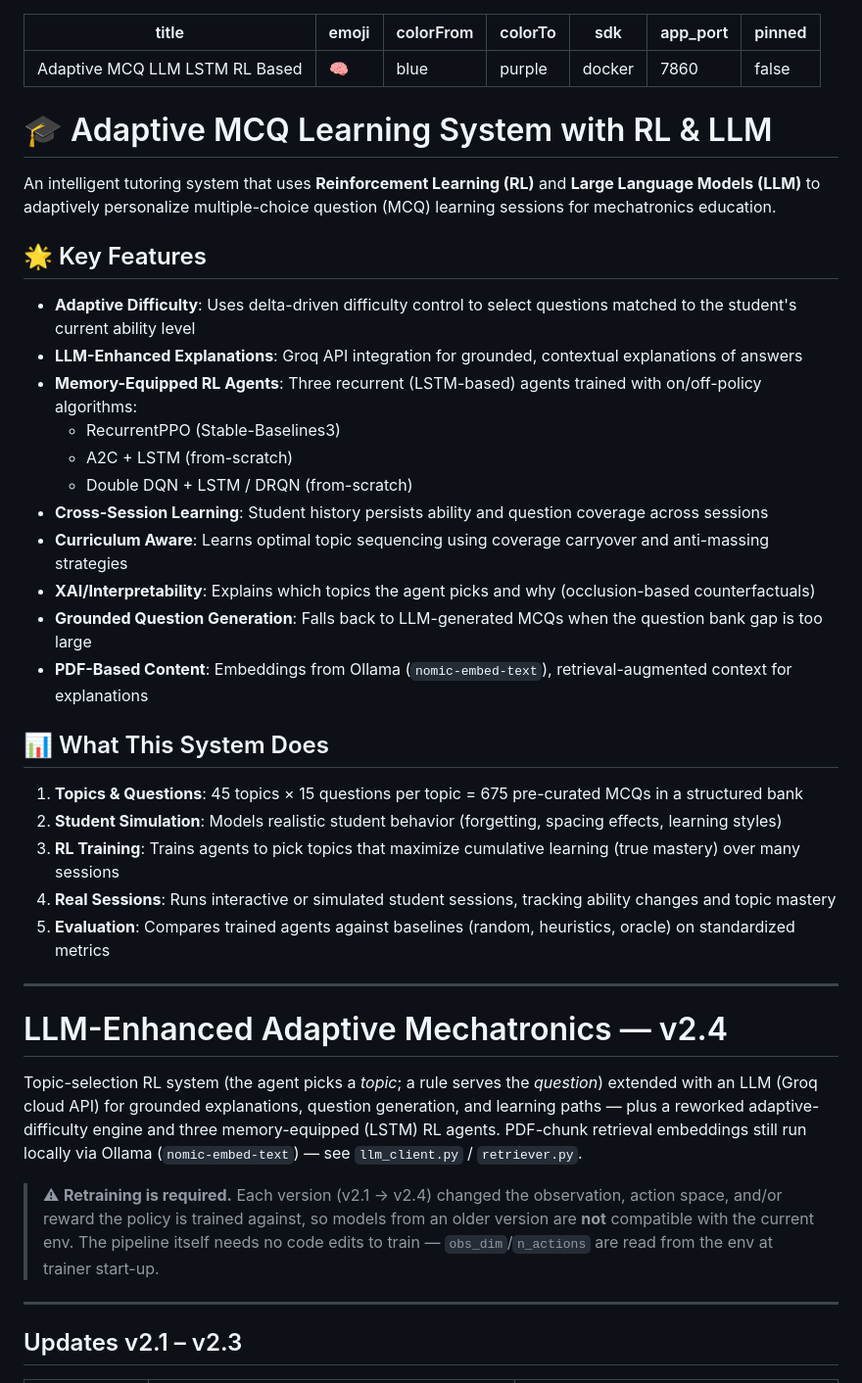
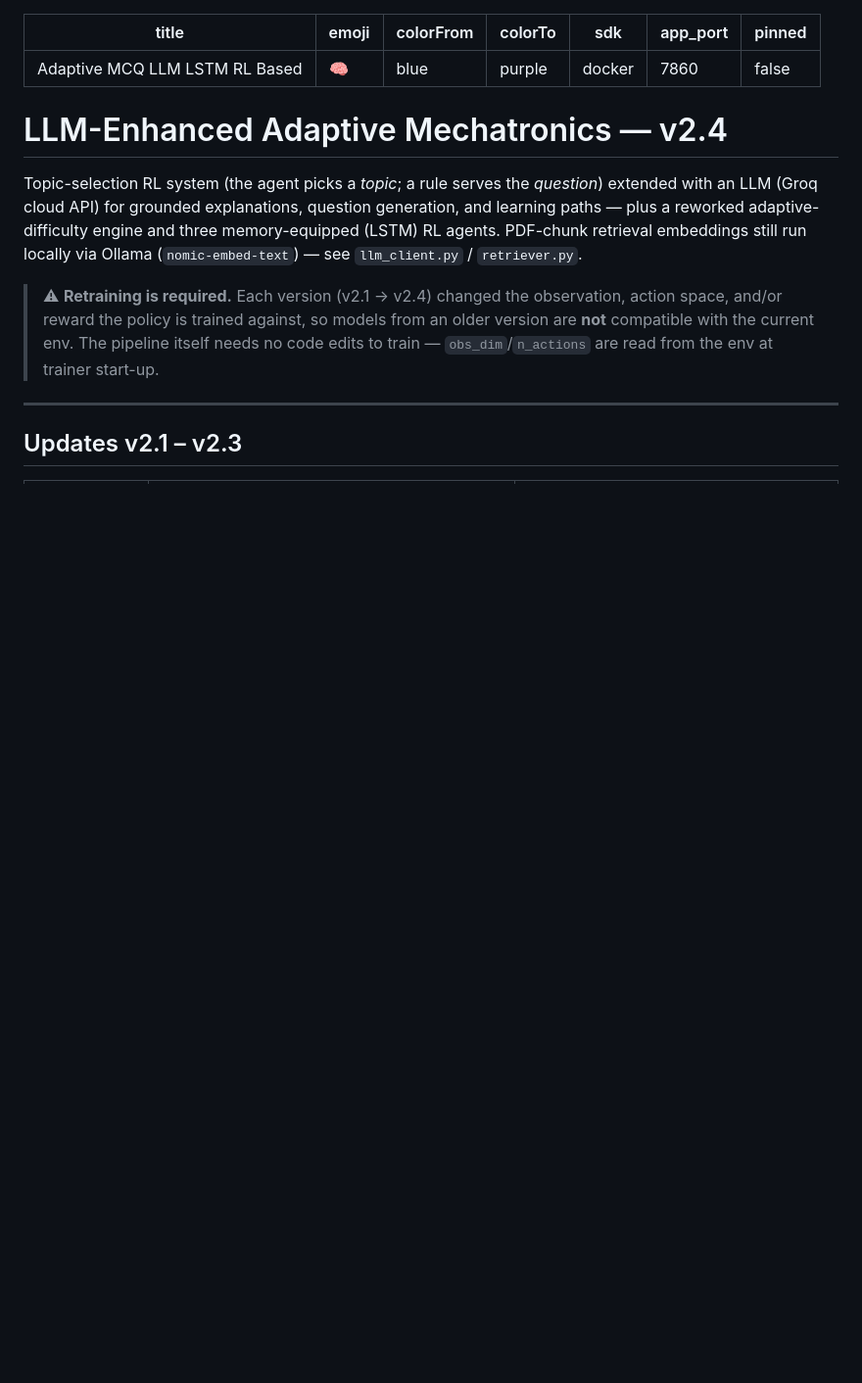
Before and after one commit to Nasim-Sami/Adaptive_MCQ_Real_Student_Session, a Markdown page: Student_SessionLSTM_Based_RL_&_grok_api/README.md, the part around one of its changes. Shown at 98% size. Drawn GitHub-style; blank space fills up the shorter version.

```diff
--- a/Student_SessionLSTM_Based_RL_&_grok_api/README.md
+++ b/Student_SessionLSTM_Based_RL_&_grok_api/README.md
@@ -6,34 +6,6 @@ colorTo: purple
 sdk: docker
 app_port: 7860
 pinned: false
----
-
-# 🎓 Adaptive MCQ Learning System with RL & LLM
-
-An intelligent tutoring system that uses **Reinforcement Learning (RL)** and **Large Language Models (LLM)** to adaptively personalize multiple-choice question (MCQ) learning sessions for mechatronics education.
-
-## 🌟 Key Features
-
-- **Adaptive Difficulty**: Uses delta-driven difficulty control to select questions matched to the student's current ability level
-- **LLM-Enhanced Explanations**: Groq API integration for grounded, contextual explanations of answers
-- **Memory-Equipped RL Agents**: Three recurrent (LSTM-based) agents trained with on/off-policy algorithms:
-  - RecurrentPPO (Stable-Baselines3)
-  - A2C + LSTM (from-scratch)
-  - Double DQN + LSTM / DRQN (from-scratch)
-- **Cross-Session Learning**: Student history persists ability and question coverage across sessions
-- **Curriculum Aware**: Learns optimal topic sequencing using coverage carryover and anti-massing strategies
-- **XAI/Interpretability**: Explains which topics the agent picks and why (occlusion-based counterfactuals)
-- **Grounded Question Generation**: Falls back to LLM-generated MCQs when the question bank gap is too large
-- **PDF-Based Content**: Embeddings from Ollama (`nomic-embed-text`), retrieval-augmented context for explanations
-
-## 📊 What This System Does
-
-1. **Topics & Questions**: 45 topics × 15 questions per topic = 675 pre-curated MCQs in a structured bank
-2. **Student Simulation**: Models realistic student behavior (forgetting, spacing effects, learning styles)
-3. **RL Training**: Trains agents to pick topics that maximize cumulative learning (true mastery) over many sessions
-4. **Real Sessions**: Runs interactive or simulated student sessions, tracking ability changes and topic mastery
-5. **Evaluation**: Compares trained agents against baselines (random, heuristics, oracle) on standardized metrics
-
 ---
 
 # LLM-Enhanced Adaptive Mechatronics — v2.4
```
Also changed, not shown: other parts of Student_SessionLSTM_Based_RL_&_grok_api/README.md (+0 -81 lines).
